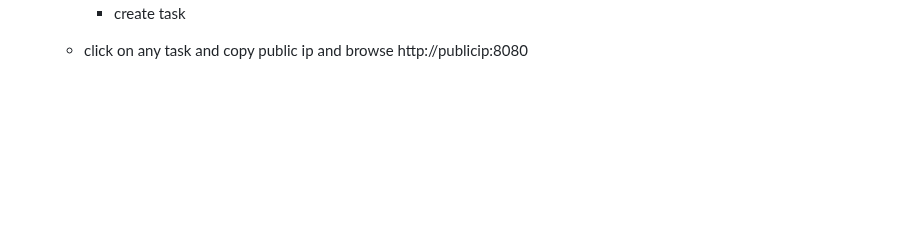
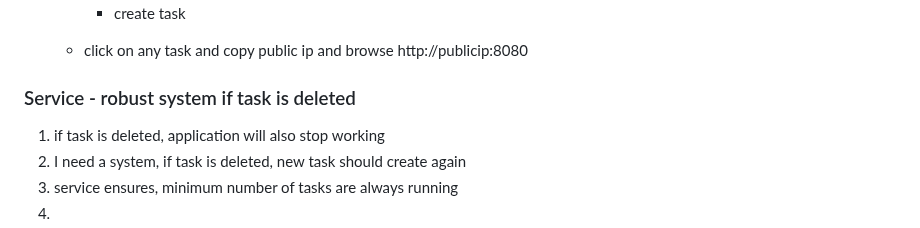
Before and after one commit to pradeepviswa/notes, a Markdown page: 7 DevOps on AWS/05-ECS.md, the part around the change. Drawn GitHub-style; blank space fills up the shorter version.

```diff
--- a/7 DevOps on AWS/05-ECS.md
+++ b/7 DevOps on AWS/05-ECS.md
@@ -140,3 +140,9 @@ browse: http://publicip:8080
      - create task
 
    - click on any task and copy public ip and browse http://publicip:8080
+
+### Service - robust system if task is deleted
+1. if task is deleted, application will also stop working
+2. I need a system, if task is deleted, new task should create again
+3. service ensures, minimum number of tasks are always running
+4.
```
